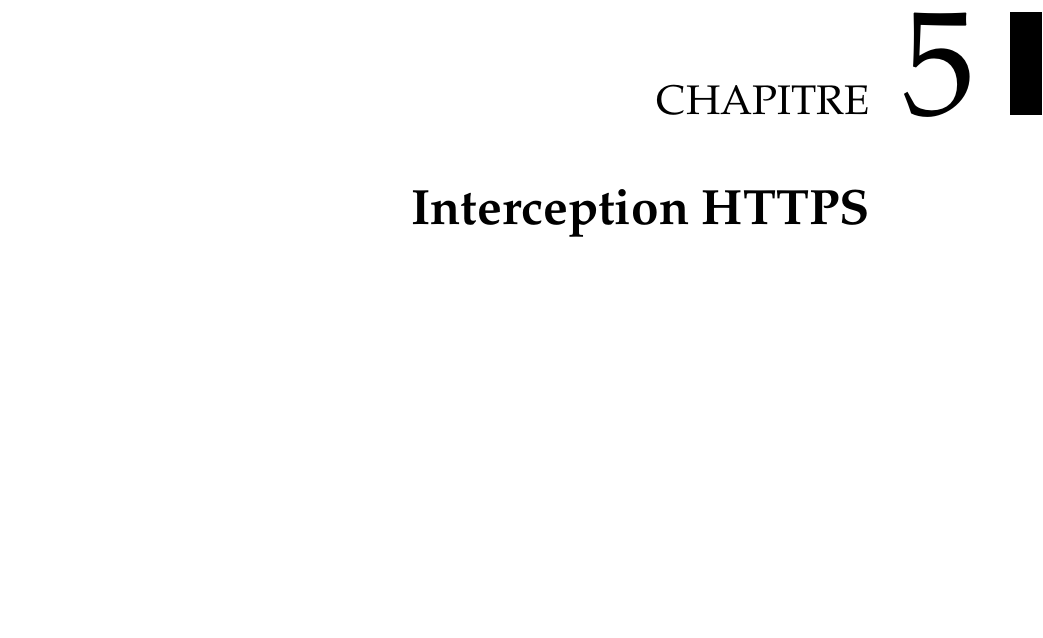
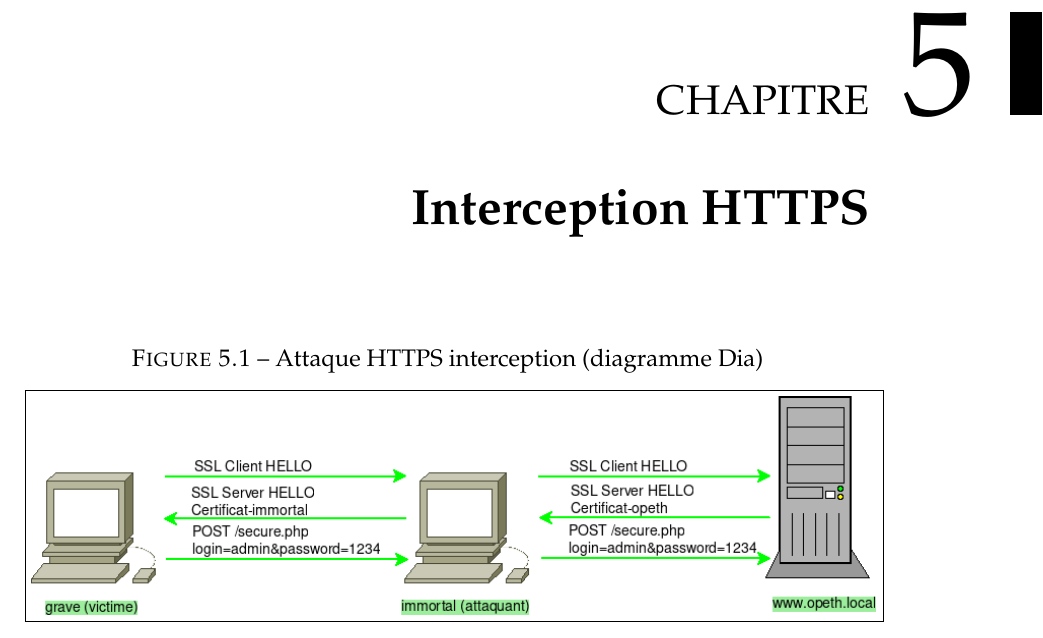
Before and after one commit to t00sh/mastercsi-ter, a LaTeX thesis (report/report.tex, which reads report/chapter-https-interception.tex): part of page 19 of 23, cut so that both start at the same text, the shorter picture padded with empty space. Compiled offline with pdfLaTeX.

Commit message:
report: add Dia diagram for https-interception attack (first try)

```diff
--- a/report/chapter-https-interception.tex
+++ b/report/chapter-https-interception.tex
@@ -1 +1,6 @@
 \chapter{Interception HTTPS}
+
+\begin{figure}[H]
+  \caption{Attaque HTTPS interception (diagramme Dia)}
+  \fbox{\includegraphics[width=\textwidth]{./https-interception.png}}
+\end{figure}
```
Also changed, not shown: report/https-interception.png (added), 1 other file.
